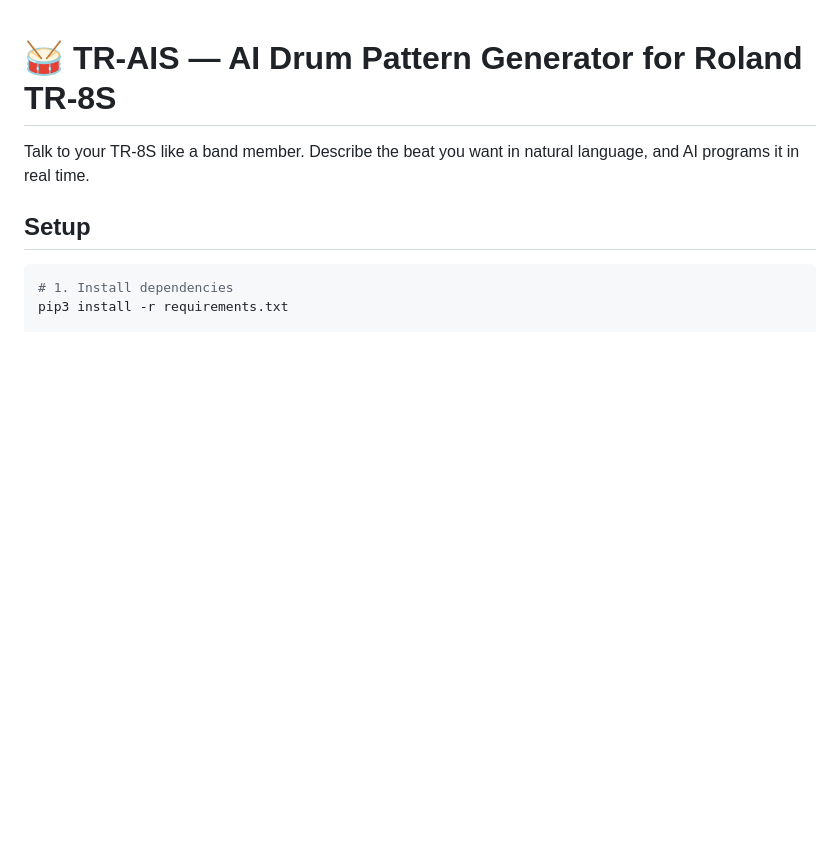
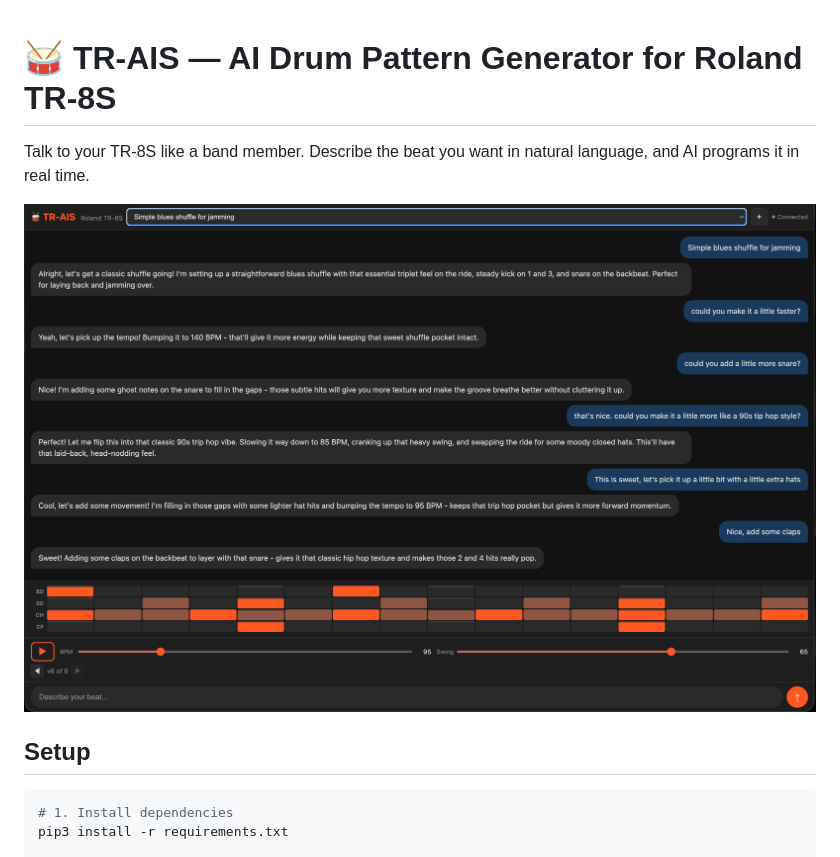
Before and after one commit to jimmypocock/TR-AIS, a Markdown page: README.md, the part around the change. Rendered like a GitHub page; pictures changed too: docs/screenshot.png (added); blank space fills up the shorter version.

Commit message:
Add screenshot and organize docs
- Add app screenshot to README
- Move FUTURE.md and TR-8S.md to docs/

Co-Authored-By: Claude Opus 4.5 <noreply@anthropic.com>

```diff
--- a/README.md
+++ b/README.md
@@ -1,6 +1,8 @@
 # 🥁 TR-AIS — AI Drum Pattern Generator for Roland TR-8S
 
 Talk to your TR-8S like a band member. Describe the beat you want in natural language, and AI programs it in real time.
+
+![TR-AIS Screenshot](docs/screenshot.png)
 
 ## Setup
 
```
Also changed, not shown: docs/FUTURE.md (renamed from FUTURE.md), docs/TR-8S.md (renamed from TR-8S.md).
